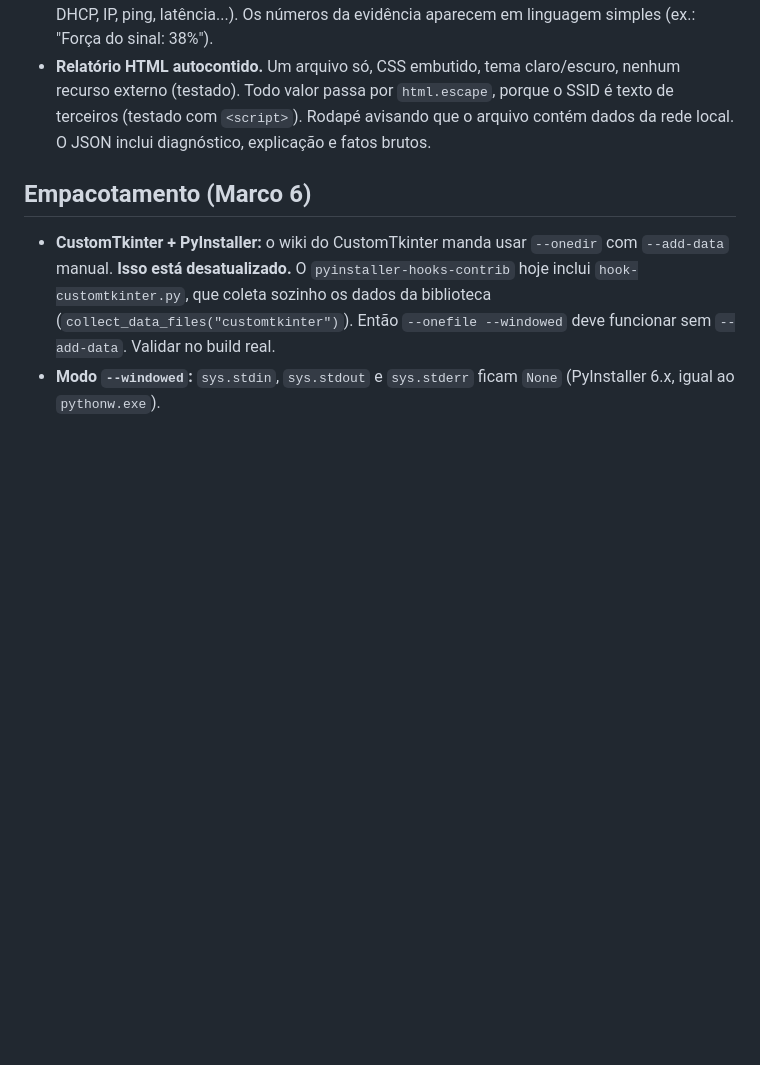
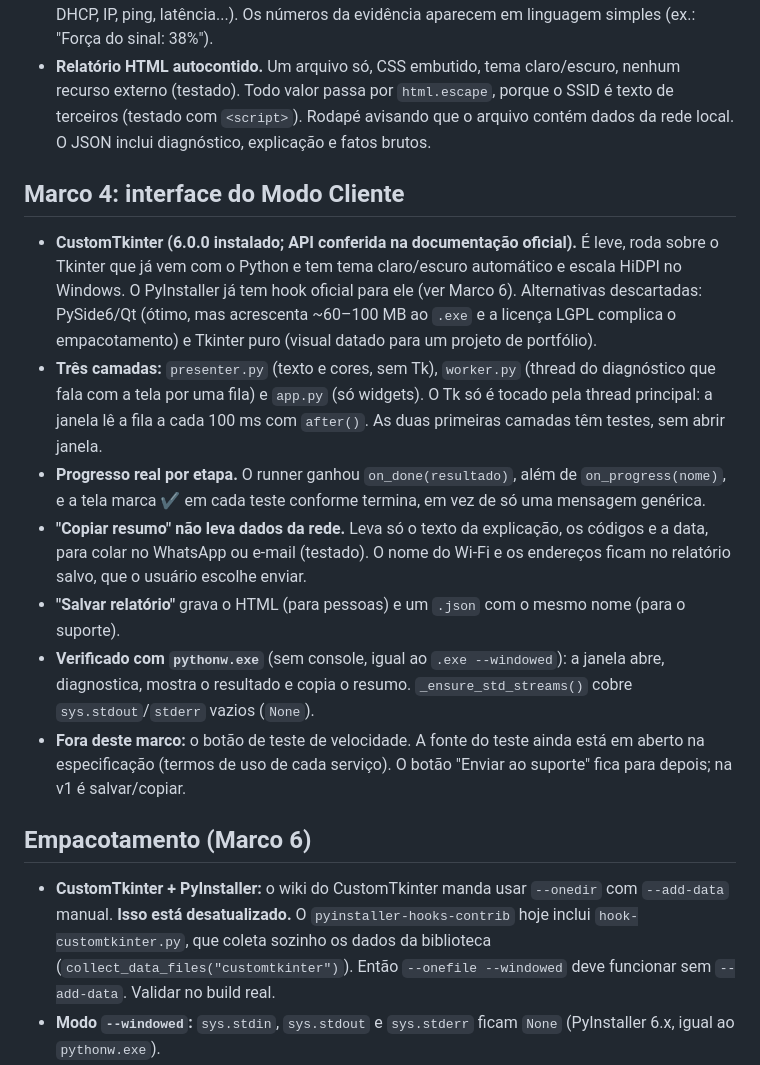
Before and after one commit to brunostrapazzon/NetDoctor, a Markdown page: docs/decisions.md, the part around the change. GitHub-like rendering; blank space fills up the shorter version.

```diff
--- a/docs/decisions.md
+++ b/docs/decisions.md
@@ -35,6 +35,16 @@ Fatos confirmados na documentação oficial em 2026-11-20. Rever antes dos marco
 - **Templates pt-BR** em `explain/templates.py`: frase de causa + detalhe + 1–3 ações + rótulo curto para achados secundários ("Também notamos: …"). Um teste barra jargão (gateway, DNS, DHCP, IP, ping, latência...). Os números da evidência aparecem em linguagem simples (ex.: "Força do sinal: 38%").
 - **Relatório HTML autocontido.** Um arquivo só, CSS embutido, tema claro/escuro, nenhum recurso externo (testado). Todo valor passa por `html.escape`, porque o SSID é texto de terceiros (testado com `<script>`). Rodapé avisando que o arquivo contém dados da rede local. O JSON inclui diagnóstico, explicação e fatos brutos.
 
+## Marco 4: interface do Modo Cliente
+
+- **CustomTkinter (6.0.0 instalado; API conferida na documentação oficial).** É leve, roda sobre o Tkinter que já vem com o Python e tem tema claro/escuro automático e escala HiDPI no Windows. O PyInstaller já tem hook oficial para ele (ver Marco 6). Alternativas descartadas: PySide6/Qt (ótimo, mas acrescenta ~60–100 MB ao `.exe` e a licença LGPL complica o empacotamento) e Tkinter puro (visual datado para um projeto de portfólio).
+- **Três camadas:** `presenter.py` (texto e cores, sem Tk), `worker.py` (thread do diagnóstico que fala com a tela por uma fila) e `app.py` (só widgets). O Tk só é tocado pela thread principal: a janela lê a fila a cada 100 ms com `after()`. As duas primeiras camadas têm testes, sem abrir janela.
+- **Progresso real por etapa.** O runner ganhou `on_done(resultado)`, além de `on_progress(nome)`, e a tela marca ✔ em cada teste conforme termina, em vez de só uma mensagem genérica.
+- **"Copiar resumo" não leva dados da rede.** Leva só o texto da explicação, os códigos e a data, para colar no WhatsApp ou e-mail (testado). O nome do Wi-Fi e os endereços ficam no relatório salvo, que o usuário escolhe enviar.
+- **"Salvar relatório"** grava o HTML (para pessoas) e um `.json` com o mesmo nome (para o suporte).
+- **Verificado com `pythonw.exe`** (sem console, igual ao `.exe --windowed`): a janela abre, diagnostica, mostra o resultado e copia o resumo. `_ensure_std_streams()` cobre `sys.stdout`/`stderr` vazios (`None`).
+- **Fora deste marco:** o botão de teste de velocidade. A fonte do teste ainda está em aberto na especificação (termos de uso de cada serviço). O botão "Enviar ao suporte" fica para depois; na v1 é salvar/copiar.
+
 ## Empacotamento (Marco 6)
 
 - **CustomTkinter + PyInstaller:** o wiki do CustomTkinter manda usar `--onedir` com `--add-data` manual. **Isso está desatualizado.** O `pyinstaller-hooks-contrib` hoje inclui `hook-customtkinter.py`, que coleta sozinho os dados da biblioteca (`collect_data_files("customtkinter")`). Então `--onefile --windowed` deve funcionar sem `--add-data`. Validar no build real.
```
Also changed, not shown: README.md (+16 -3 lines), docs/img/cliente-claro.png (added), docs/img/cliente-escuro.png (added), docs/img/cliente-testando.png (added), 7 other files.
